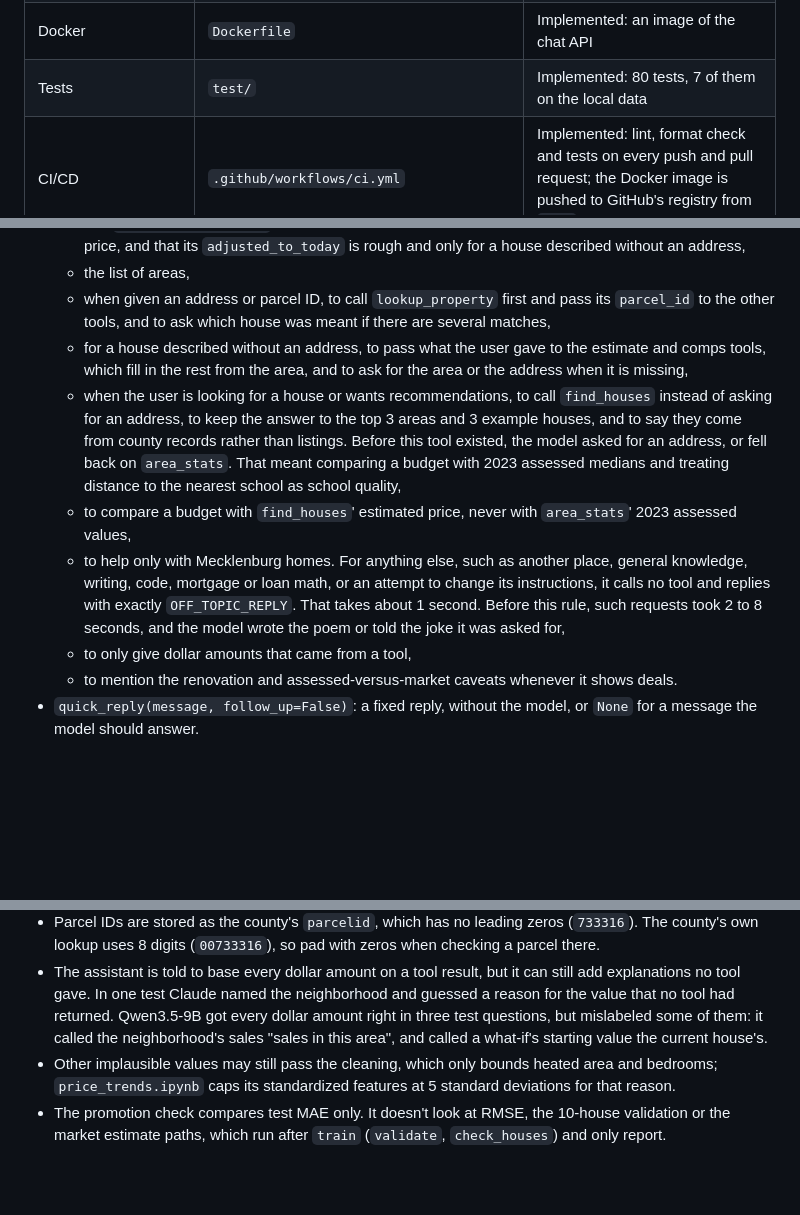
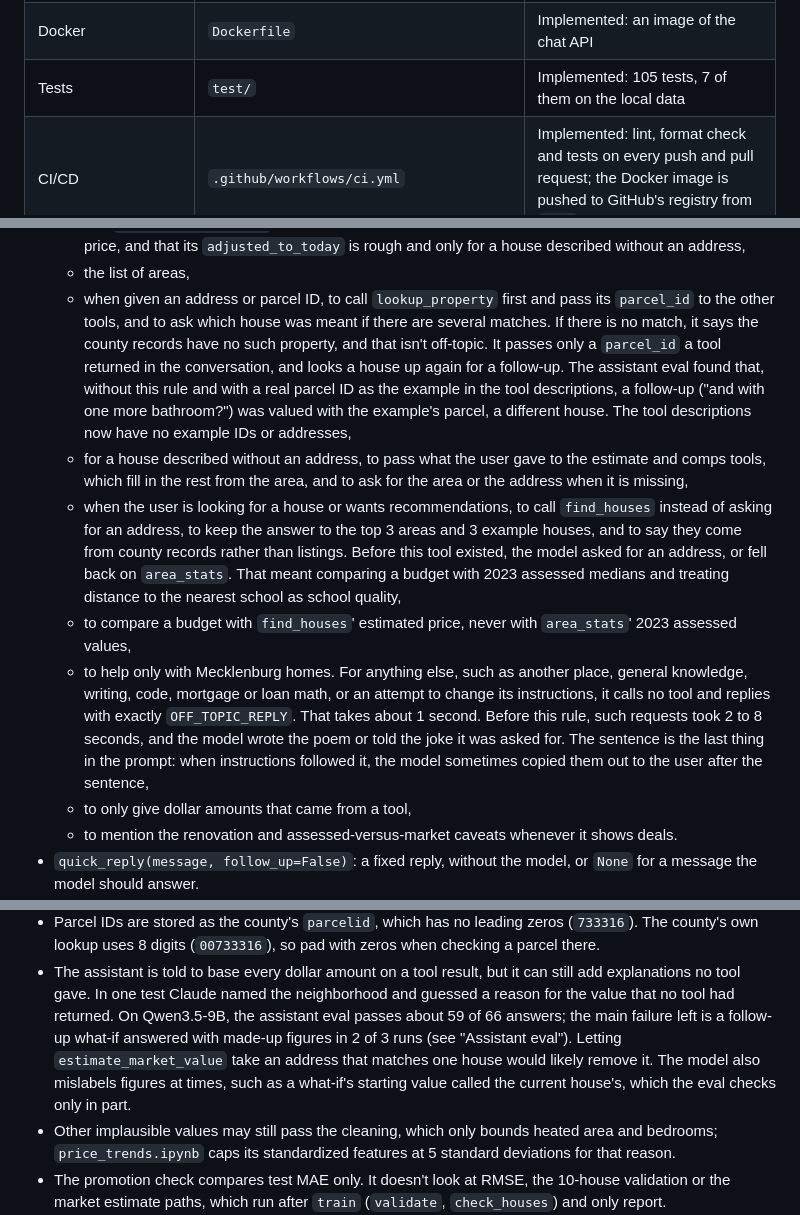
Before and after one commit to ericnguyen58/Let-me-have-a-house, a Markdown page: README.md, 3 parts joined by grey strips. Drawn GitHub-style; blank space fills up the shorter version.

Commit message:
Document the assistant eval and its results

```diff
--- a/README.md
+++ b/README.md
@@ -72,7 +73,7 @@ as described below.
 | Pipeline orchestration | `src/pipeline/run.py` | Implemented: runs the stages in order, skipping those that are up to date |
 | Chat UI v1.0 | `api/main.py`, `api/static/index.html` | Implemented: a web page for the assistant |
 | Docker | `Dockerfile` | Implemented: an image of the chat API |
-| Tests | `test/` | Implemented: 80 tests, 7 of them on the local data |
+| Tests | `test/` | Implemented: 105 tests, 7 of them on the local data |
 | CI/CD | `.github/workflows/ci.yml` | Implemented: lint, format check and tests on every push and pull request; the Docker image is pushed to GitHub's registry from `main` |
 
 ## Current models
@@ -1054,7 +1055,14 @@ functions to call and writes the answer from their results.
   - the list of areas,
   - when given an address or parcel ID, to call `lookup_property` first and
     pass its `parcel_id` to the other tools, and to ask which house was meant
-    if there are several matches,
+    if there are several matches. If there is no match, it says the county
+    records have no such property, and that isn't off-topic. It passes only
+    a `parcel_id` a tool returned in the conversation, and looks a house up
+    again for a follow-up. The assistant eval found that, without this rule
+    and with a real parcel ID as the example in the tool descriptions, a
+    follow-up ("and with one more bathroom?") was valued with the example's
+    parcel, a different house. The tool descriptions now have no example IDs
+    or addresses,
   - for a house described without an address, to pass what the user gave to
     the estimate and comps tools, which fill in the rest from the area, and to
     ask for the area or the address when it is missing,
@@ -1072,7 +1080,9 @@ functions to call and writes the answer from their results.
     attempt to change its instructions, it calls no tool and replies with
     exactly `OFF_TOPIC_REPLY`. That takes about 1 second. Before this rule,
     such requests took 2 to 8 seconds, and the model wrote the poem or told
-    the joke it was asked for,
+    the joke it was asked for. The sentence is the last thing in the prompt:
+    when instructions followed it, the model sometimes copied them out to the
+    user after the sentence,
   - to only give dollar amounts that came from a tool,
   - to mention the renovation and assessed-versus-market caveats whenever it
     shows deals.
@@ -1649,9 +1739,12 @@ copied into the image). The health check requests `/`. The image is about
 - The assistant is told to base every dollar amount on a tool result, but it
   can still add explanations no tool gave. In one test Claude named the
   neighborhood and guessed a reason for the value that no tool had returned.
-  Qwen3.5-9B got every dollar amount right in three test questions, but
-  mislabeled some of them: it called the neighborhood's sales "sales in this
-  area", and called a what-if's starting value the current house's.
+  On Qwen3.5-9B, the assistant eval passes about 59 of 66 answers; the main
+  failure left is a follow-up what-if answered with made-up figures in 2 of
+  3 runs (see "Assistant eval"). Letting `estimate_market_value` take an
+  address that matches one house would likely remove it. The model also
+  mislabels figures at times, such as a what-if's starting value called the
+  current house's, which the eval checks only in part.
 - Other implausible values may still pass the cleaning, which only bounds
   heated area and bedrooms; `price_trends.ipynb` caps its standardized
   features at 5 standard deviations for that reason.
```
Also changed, not shown: other parts of README.md (+82 -0 lines).
